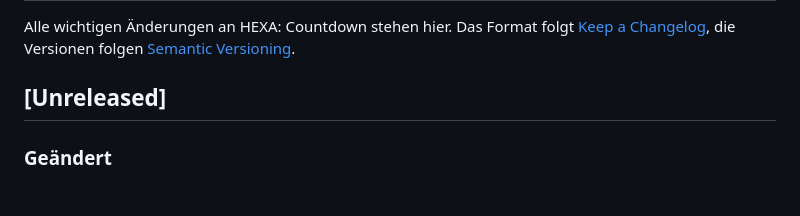
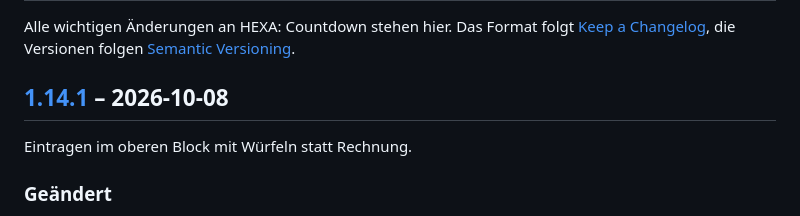
Before and after one commit to unpacked-dev/hexa, a Markdown page: CHANGELOG.md, the part around one of its changes. Drawn GitHub-style.

Commit message:
Version 1.14.1: Würfel beim Eintragen, eigene Schlüssel in Deno KV
Changelog-Abschnitt für 1.14.1.

Co-Authored-By: Claude Opus 5.5 <noreply@anthropic.com>
Claude-Session: https://claude.ai/code/session_01EyxE22HJnkbi7Dpw29RZbE

```diff
--- a/CHANGELOG.md
+++ b/CHANGELOG.md
@@ -3,7 +3,9 @@
 Alle wichtigen Änderungen an HEXA: Countdown stehen hier.
 Das Format folgt [Keep a Changelog](https://keepachangelog.com/de/1.1.0/), die Versionen folgen [Semantic Versioning](https://semver.org/lang/de/).
 
-## [Unreleased]
+## [1.14.1] – 2026-10-08
+
+Eintragen im oberen Block mit Würfeln statt Rechnung.
 
 ### Geändert
 
```
Also changed, not shown: other parts of CHANGELOG.md (+1 -0 lines).
